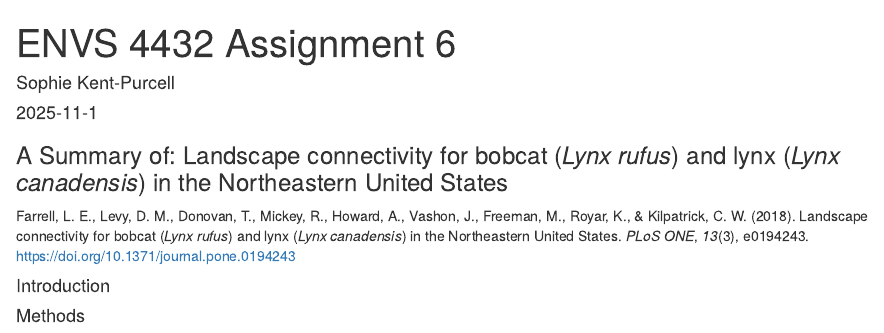
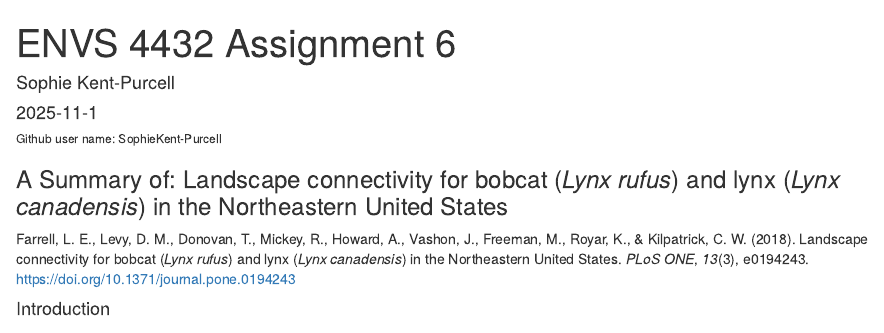
Before and after one commit to SophieKent-Purcell/ENVS4432_Assingment6, an R Markdown document (Markdown_Assignment6.Rmd): the page in a window 1100 px wide, from its top. Rendered offline with R 4.5, knitr and Pandoc, with nearby package versions.

```diff
--- a/Markdown_Assignment6.Rmd
+++ b/Markdown_Assignment6.Rmd
@@ -4,6 +4,7 @@
 date: "2025-11-1"
 output: html_document
 ---
+###### Github user name: SophieKent-Purcell
 
 ### A Summary of: Landscape connectivity for bobcat (*Lynx rufus*) and lynx (*Lynx canadensis*) in the Northeastern United States
 
```
